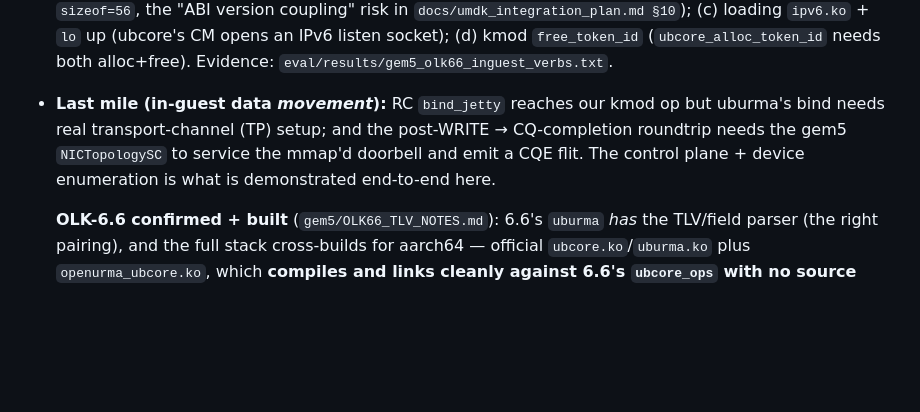
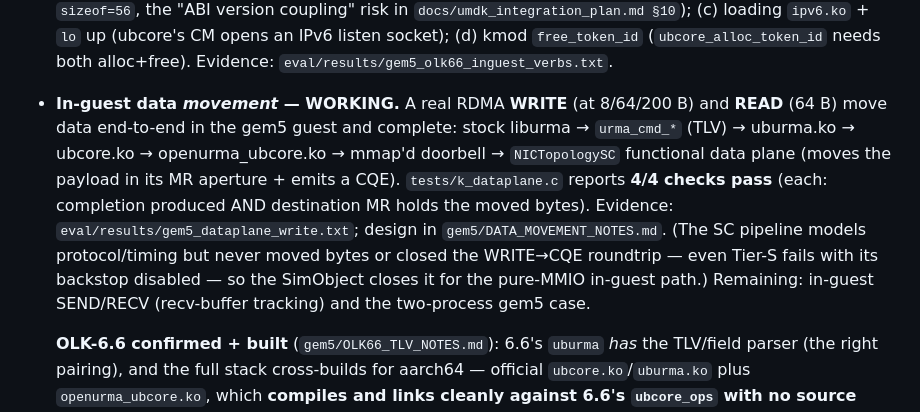
Before and after one commit to bojieli/OpenURMA, a Markdown page: integration/umdk/RESULTS.md, the part around the change. Drawn GitHub-style; blank space fills up the shorter version.

Commit message:
docs: RESULTS — in-guest data movement now WORKING (RDMA WRITE+READ, 4/4)
Co-Authored-By: Claude Opus 4.8 (1M context) <noreply@anthropic.com>

```diff
--- a/integration/umdk/RESULTS.md
+++ b/integration/umdk/RESULTS.md
@@ -199,11 +199,17 @@ gem5 kernel.)
   in `docs/umdk_integration_plan.md §10`); (c) loading `ipv6.ko` + `lo` up (ubcore's
   CM opens an IPv6 listen socket); (d) kmod `free_token_id` (`ubcore_alloc_token_id`
   needs both alloc+free). Evidence: `eval/results/gem5_olk66_inguest_verbs.txt`.
-- **Last mile (in-guest data *movement*):** RC `bind_jetty` reaches our kmod op but
-  uburma's bind needs real transport-channel (TP) setup; and the post-WRITE →
-  CQ-completion roundtrip needs the gem5 `NICTopologySC` to service the mmap'd
-  doorbell and emit a CQE flit. The control plane + device enumeration is what is
-  demonstrated end-to-end here.
+- **In-guest data *movement* — WORKING.** A real RDMA **WRITE** (at 8/64/200 B) and
+  **READ** (64 B) move data end-to-end in the gem5 guest and complete: stock liburma
+  → `urma_cmd_*` (TLV) → uburma.ko → ubcore.ko → openurma_ubcore.ko → mmap'd doorbell
+  → `NICTopologySC` functional data plane (moves the payload in its MR aperture +
+  emits a CQE). `tests/k_dataplane.c` reports **4/4 checks pass** (each: completion
+  produced AND destination MR holds the moved bytes). Evidence:
+  `eval/results/gem5_dataplane_write.txt`; design in `gem5/DATA_MOVEMENT_NOTES.md`.
+  (The SC pipeline models protocol/timing but never moved bytes or closed the
+  WRITE→CQE roundtrip — even Tier-S fails with its backstop disabled — so the
+  SimObject closes it for the pure-MMIO in-guest path.) Remaining: in-guest
+  SEND/RECV (recv-buffer tracking) and the two-process gem5 case.
 
   **OLK-6.6 confirmed + built** (`gem5/OLK66_TLV_NOTES.md`): 6.6's `uburma` *has*
   the TLV/field parser (the right pairing), and the full stack cross-builds for
```
